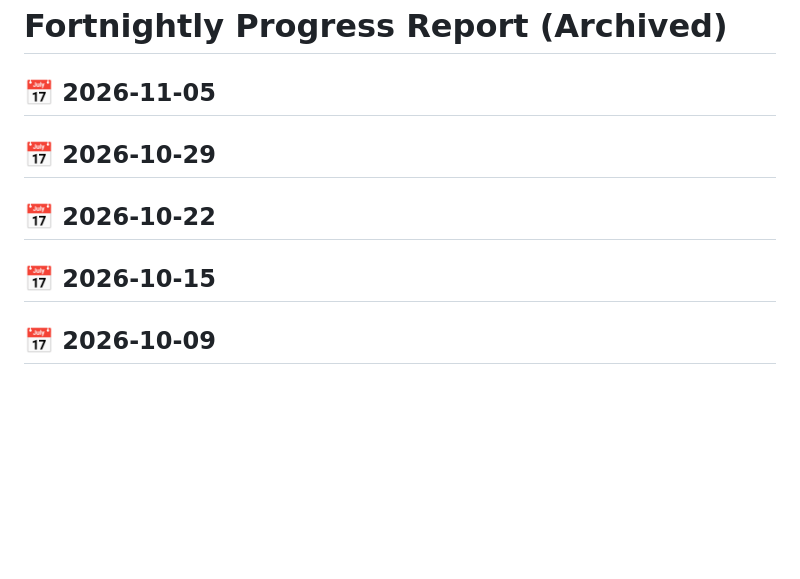
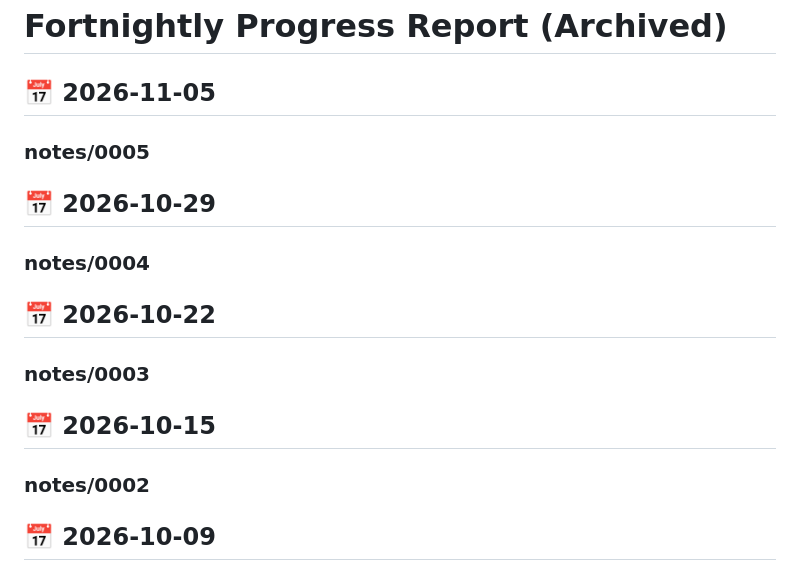
Before and after one commit to djournal/djournal.github.io, a Markdown page: fortnightly/archive.md, the part around one of its changes. Rendered like a GitHub page; blank space fills up the shorter version.

Commit message:
update meeting notes

```diff
--- a/fortnightly/archive.md
+++ b/fortnightly/archive.md
@@ -2,19 +2,19 @@
 
 ## 📅 2026-11-05
 
-<!-- TODO -->
+### notes/0005
 
 ## 📅 2026-10-29
 
-<!-- TODO -->
+### notes/0004
 
 ## 📅 2026-10-22
 
-<!-- TODO -->
+### notes/0003
 
 ## 📅 2026-10-15
 
-<!-- TODO -->
+### notes/0002
 
 ## 📅 2026-10-09
 
```
Also changed, not shown: other parts of fortnightly/archive.md (+8 -1 lines).
